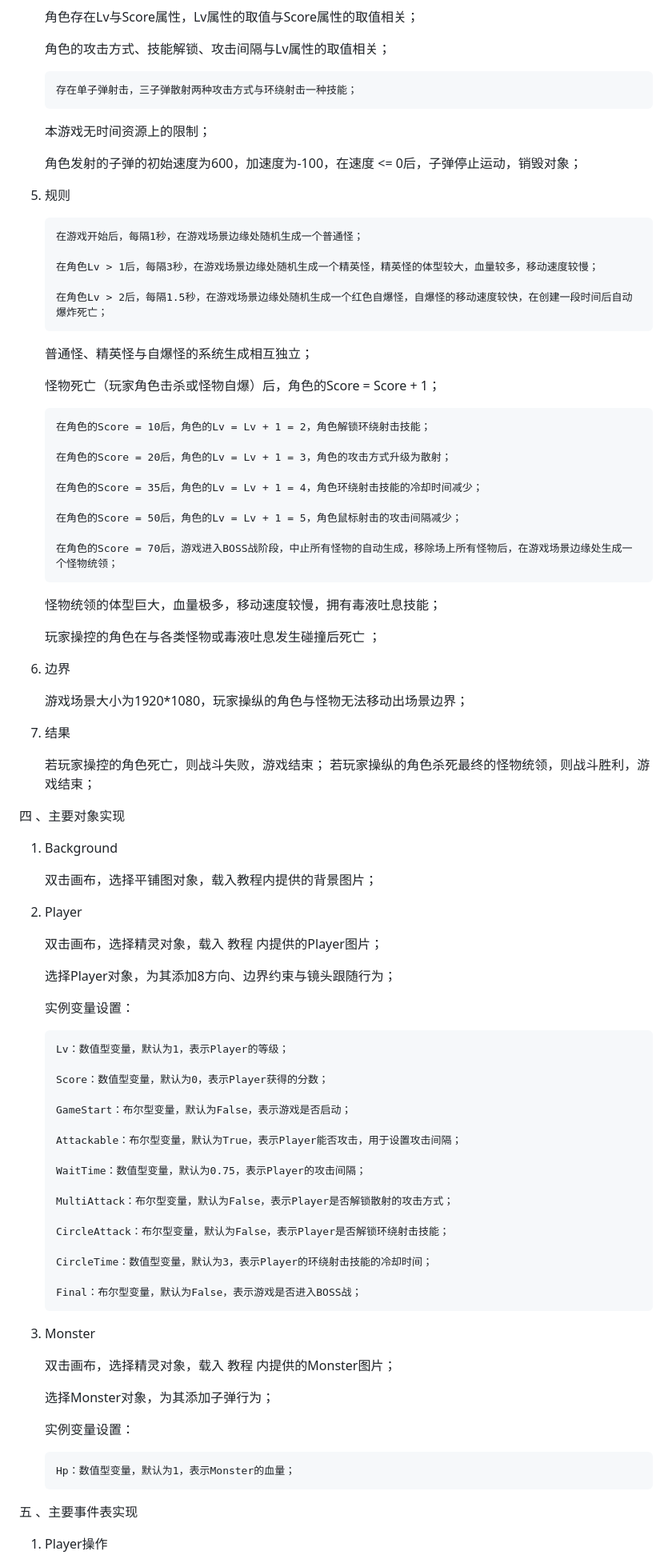
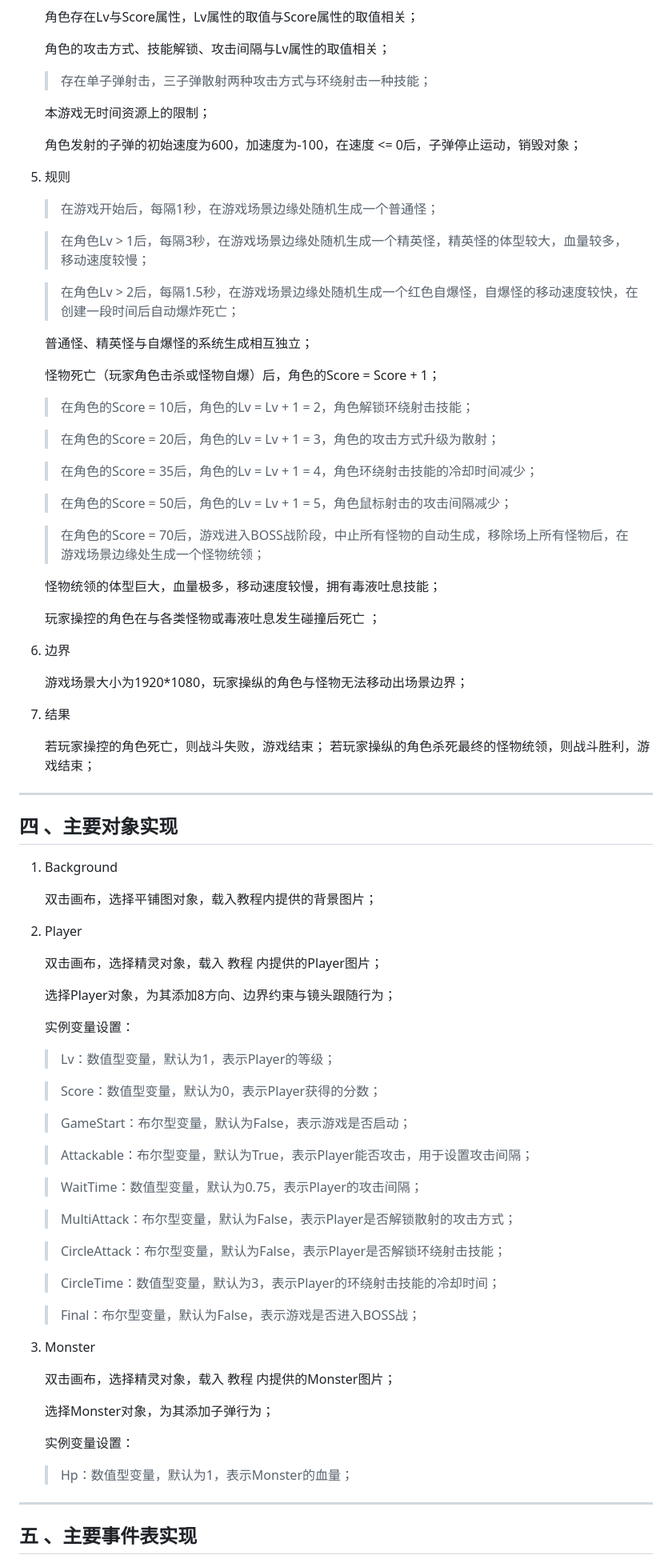
Before and after one commit to MoLiNight/ghost-shooting-plus, a Markdown page: 博客/README.md, the part around one of its changes. Shown at 80% size. Rendered like a GitHub page.

```diff
--- a/博客/README.md
+++ b/博客/README.md
@@ -35,7 +39,7 @@ https://www.construct.net/en/tutorials/construct2-1808
 
    角色的攻击方式、技能解锁、攻击间隔与Lv属性的取值相关；
 
-       存在单子弹射击，三子弹散射两种攻击方式与环绕射击一种技能；
+      >存在单子弹射击，三子弹散射两种攻击方式与环绕射击一种技能；
 
    本游戏无时间资源上的限制；
 
@@ -44,25 +48,25 @@ https://www.construct.net/en/tutorials/construct2-1808
 
 5. 规则
 
-       在游戏开始后，每隔1秒，在游戏场景边缘处随机生成一个普通怪；
+      >在游戏开始后，每隔1秒，在游戏场景边缘处随机生成一个普通怪；
 
-       在角色Lv > 1后，每隔3秒，在游戏场景边缘处随机生成一个精英怪，精英怪的体型较大，血量较多，移动速度较慢；
+      >在角色Lv > 1后，每隔3秒，在游戏场景边缘处随机生成一个精英怪，精英怪的体型较大，血量较多，移动速度较慢；
 
-       在角色Lv > 2后，每隔1.5秒，在游戏场景边缘处随机生成一个红色自爆怪，自爆怪的移动速度较快，在创建一段时间后自动爆炸死亡；
+      >在角色Lv > 2后，每隔1.5秒，在游戏场景边缘处随机生成一个红色自爆怪，自爆怪的移动速度较快，在创建一段时间后自动爆炸死亡；
 
    普通怪、精英怪与自爆怪的系统生成相互独立；
 
    怪物死亡（玩家角色击杀或怪物自爆）后，角色的Score = Score + 1；
 
-       在角色的Score = 10后，角色的Lv = Lv + 1 = 2，角色解锁环绕射击技能；
+      >在角色的Score = 10后，角色的Lv = Lv + 1 = 2，角色解锁环绕射击技能；
 
-       在角色的Score = 20后，角色的Lv = Lv + 1 = 3，角色的攻击方式升级为散射；
+      >在角色的Score = 20后，角色的Lv = Lv + 1 = 3，角色的攻击方式升级为散射；
 
-       在角色的Score = 35后，角色的Lv = Lv + 1 = 4，角色环绕射击技能的冷却时间减少；
+      >在角色的Score = 35后，角色的Lv = Lv + 1 = 4，角色环绕射击技能的冷却时间减少；
 
-       在角色的Score = 50后，角色的Lv = Lv + 1 = 5，角色鼠标射击的攻击间隔减少；
+      >在角色的Score = 50后，角色的Lv = Lv + 1 = 5，角色鼠标射击的攻击间隔减少；
 
-       在角色的Score = 70后，游戏进入BOSS战阶段，中止所有怪物的自动生成，移除场上所有怪物后，在游戏场景边缘处生成一个怪物统领；
+      >在角色的Score = 70后，游戏进入BOSS战阶段，中止所有怪物的自动生成，移除场上所有怪物后，在游戏场景边缘处生成一个怪物统领；
 
    怪物统领的体型巨大，血量极多，移动速度较慢，拥有毒液吐息技能；
 
@@ -79,7 +83,9 @@ https://www.construct.net/en/tutorials/construct2-1808
    若玩家操控的角色死亡，则战斗失败，游戏结束；
    若玩家操纵的角色杀死最终的怪物统领，则战斗胜利，游戏结束；
 
-四 、主要对象实现
+---
+
+## 四 、主要对象实现
 1. Background
 
    双击画布，选择平铺图对象，载入教程内提供的背景图片；
@@ -93,23 +99,23 @@ https://www.construct.net/en/tutorials/construct2-1808
 
    实例变量设置：
 
-       Lv：数值型变量，默认为1，表示Player的等级；
+      >Lv：数值型变量，默认为1，表示Player的等级；
 
-       Score：数值型变量，默认为0，表示Player获得的分数；
+      >Score：数值型变量，默认为0，表示Player获得的分数；
 
-       GameStart：布尔型变量，默认为False，表示游戏是否启动；
+      >GameStart：布尔型变量，默认为False，表示游戏是否启动；
 
-       Attackable：布尔型变量，默认为True，表示Player能否攻击，用于设置攻击间隔；
+      >Attackable：布尔型变量，默认为True，表示Player能否攻击，用于设置攻击间隔；
 
-       WaitTime：数值型变量，默认为0.75，表示Player的攻击间隔；
+      >WaitTime：数值型变量，默认为0.75，表示Player的攻击间隔；
 
-       MultiAttack：布尔型变量，默认为False，表示Player是否解锁散射的攻击方式；
+      >MultiAttack：布尔型变量，默认为False，表示Player是否解锁散射的攻击方式；
 
-       CircleAttack：布尔型变量，默认为False，表示Player是否解锁环绕射击技能；
+      >CircleAttack：布尔型变量，默认为False，表示Player是否解锁环绕射击技能；
 
-       CircleTime：数值型变量，默认为3，表示Player的环绕射击技能的冷却时间；
+      >CircleTime：数值型变量，默认为3，表示Player的环绕射击技能的冷却时间；
 
-       Final：布尔型变量，默认为False，表示游戏是否进入BOSS战；
+      >Final：布尔型变量，默认为False，表示游戏是否进入BOSS战；
 
 
 3. Monster
@@ -120,9 +126,9 @@ https://www.construct.net/en/tutorials/construct2-1808
 
    实例变量设置：
 
-       Hp：数值型变量，默认为1，表示Monster的血量；
+      >Hp：数值型变量，默认为1，表示Monster的血量；
 
-五 、主要事件表实现
+---
 
-1. Player操作
+## 五 、主要事件表实现
 
```
Also changed, not shown: other parts of 博客/README.md (+25 -19 lines).
